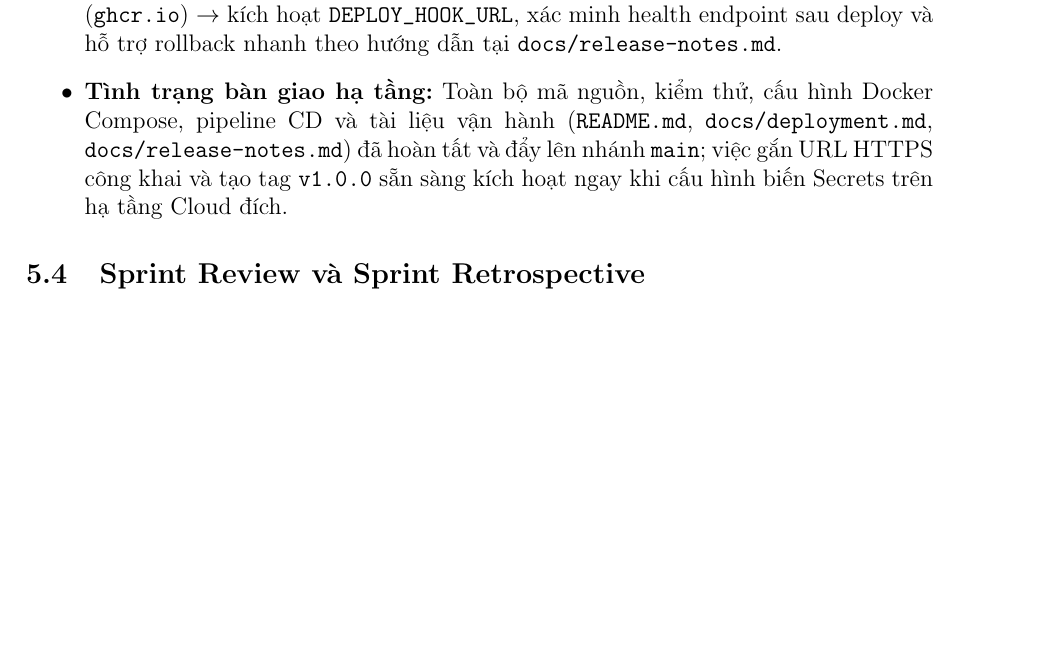
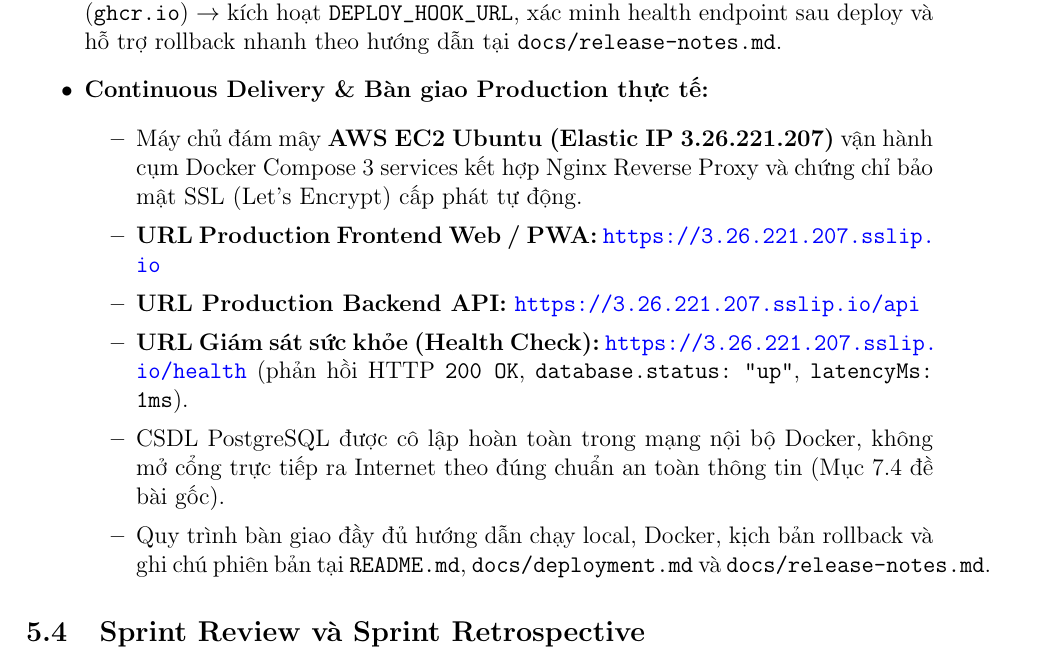
Before and after one commit to nphat-code/swe-project, a LaTeX problem sheet (docs/report/Assigment_template_SGU/Assignment_report.tex): part of page 17 of 19 before the commit and part of page 17 of 20 after it, cut so that both start at the same text, the shorter picture padded with empty space. Compiled offline with pdfLaTeX.

Commit message:
docs: add live AWS EC2 HTTPS URLs and update release notes for v1.0.0

```diff
--- a/docs/report/Assigment_template_SGU/Assignment_report.tex
+++ b/docs/report/Assigment_template_SGU/Assignment_report.tex
@@ -425,7 +425,15 @@ Hệ thống xây dựng tháp kiểm thử tự động 3 tầng với tổng c
 \begin{itemize}
   \item \textbf{Đóng gói Docker Multi-stage \& Compose 3 Services:} Xây dựng \texttt{backend/Dockerfile} (\texttt{node:20-alpine}, entrypoint \texttt{dist/src/main}) và \texttt{frontend/Dockerfile} (\texttt{DOCKER\_BUILD=true}, Next.js \texttt{standalone}); tệp \texttt{docker-compose.yml} khởi chạy đồng thời 3 dịch vụ (\texttt{postgres}, \texttt{backend} tự chạy \texttt{prisma migrate deploy} + \texttt{SEED\_IF\_EMPTY=true}, \texttt{frontend}) với healthcheck đầy đủ.
   \item \textbf{Pipeline CD (\texttt{.github/workflows/cd.yml}):} Tự động chạy \texttt{quality-gate} $\rightarrow$ \texttt{docker-package-and-smoke} (dựng stack Docker Compose thật và gọi \texttt{GET /health} xác thực DB \texttt{up}) $\rightarrow$ đẩy image gắn tag SHA/SemVer lên GitHub Container Registry (\texttt{ghcr.io}) $\rightarrow$ kích hoạt \texttt{DEPLOY\_HOOK\_URL}, xác minh health endpoint sau deploy và hỗ trợ rollback nhanh theo hướng dẫn tại \texttt{docs/release-notes.md}.
-  \item \textbf{Tình trạng bàn giao hạ tầng:} Toàn bộ mã nguồn, kiểm thử, cấu hình Docker Compose, pipeline CD và tài liệu vận hành (\texttt{README.md}, \texttt{docs/deployment.md}, \texttt{docs/release-notes.md}) đã hoàn tất và đẩy lên nhánh \texttt{main}; việc gắn URL HTTPS công khai và tạo tag \texttt{v1.0.0} sẵn sàng kích hoạt ngay khi cấu hình biến Secrets trên hạ tầng Cloud đích.
+  \item \textbf{Continuous Delivery \& Bàn giao Production thực tế:}
+    \begin{itemize}
+      \item Máy chủ đám mây \textbf{AWS EC2 Ubuntu (Elastic IP 3.26.221.207)} vận hành cụm Docker Compose 3 services kết hợp Nginx Reverse Proxy và chứng chỉ bảo mật SSL (Let's Encrypt) cấp phát tự động.
+      \item \textbf{URL Production Frontend Web / PWA:} \url{https://3.26.221.207.sslip.io}
+      \item \textbf{URL Production Backend API:} \url{https://3.26.221.207.sslip.io/api}
+      \item \textbf{URL Giám sát sức khỏe (Health Check):} \url{https://3.26.221.207.sslip.io/health} (phản hồi HTTP \texttt{200 OK}, \texttt{database.status: "up"}, \texttt{latencyMs: 1ms}).
+      \item CSDL PostgreSQL được cô lập hoàn toàn trong mạng nội bộ Docker, không mở cổng trực tiếp ra Internet theo đúng chuẩn an toàn thông tin (Mục 7.4 đề bài gốc).
+      \item Quy trình bàn giao đầy đủ hướng dẫn chạy local, Docker, kịch bản rollback và ghi chú phiên bản tại \texttt{README.md}, \texttt{docs/deployment.md} và \texttt{docs/release-notes.md}.
+    \end{itemize}
 \end{itemize}
 
 \subsection{Sprint Review và Sprint Retrospective}
```
Also changed, not shown: docs/release-notes.md (+5 -1 lines), README.md.
